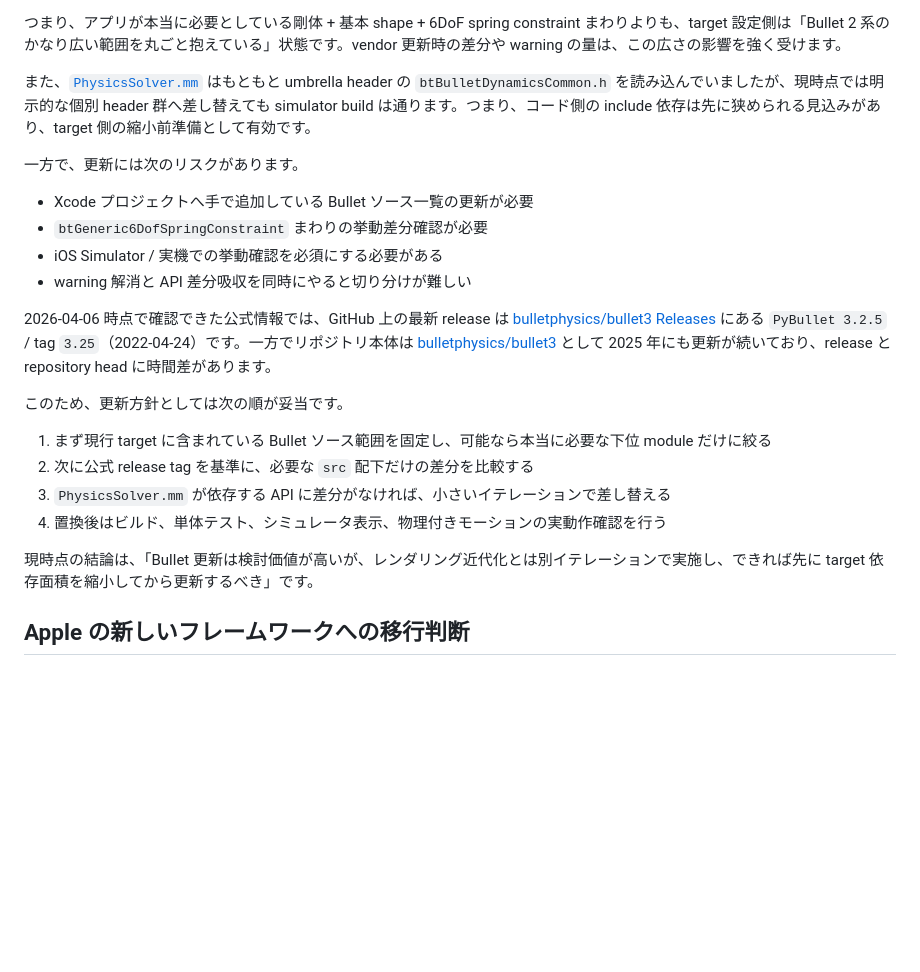
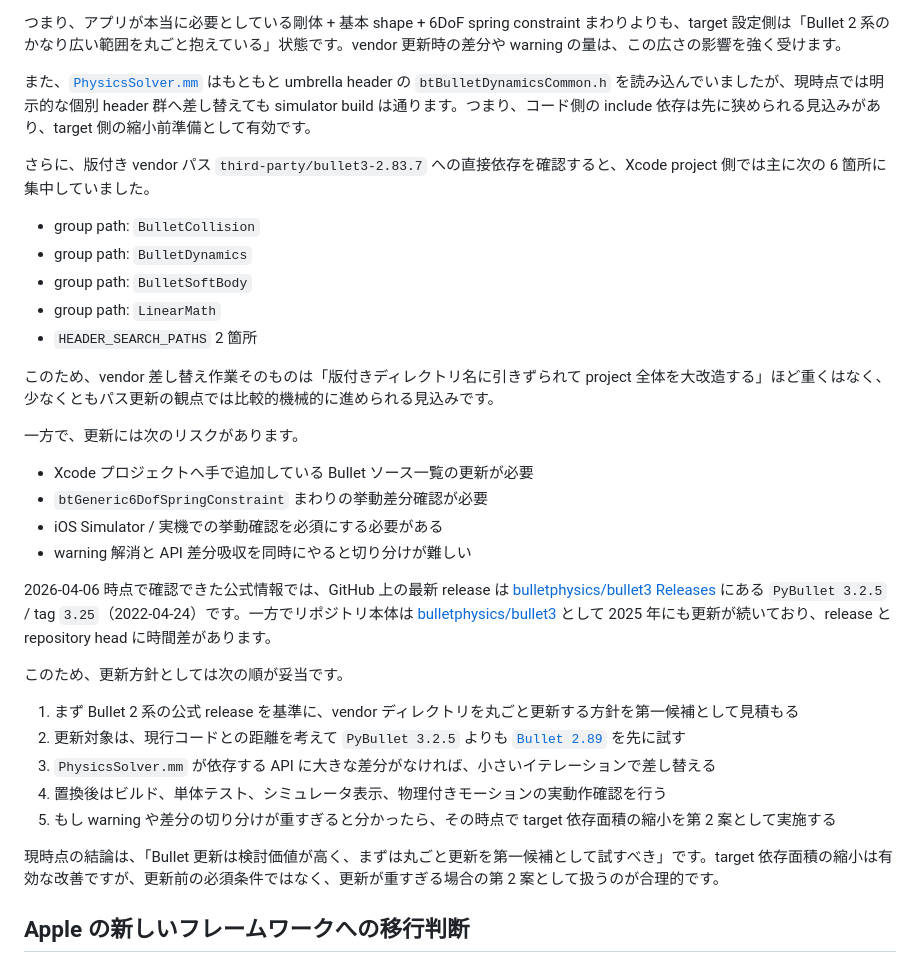
Before and after one commit to blackspotbear/MMDViewer, a Markdown page: docs/project-goals-and-findings.md, the part around the change. Rendered like a GitHub page; blank space fills up the shorter version.

Commit message:
Revise Bullet upgrade plan toward full vendor update

```diff
--- a/docs/project-goals-and-findings.md
+++ b/docs/project-goals-and-findings.md
@@ -196,6 +196,16 @@ Apple の公開資料では、OpenGL ES は iOS 12 で deprecated とされ、GL
 
 また、[`PhysicsSolver.mm`](/Users/kmi/devel/MMDViewer/MMDViewer/PhysicsSolver.mm) はもともと umbrella header の `btBulletDynamicsCommon.h` を読み込んでいましたが、現時点では明示的な個別 header 群へ差し替えても simulator build は通ります。つまり、コード側の include 依存は先に狭められる見込みがあり、target 側の縮小前準備として有効です。
 
+さらに、版付き vendor パス `third-party/bullet3-2.83.7` への直接依存を確認すると、Xcode project 側では主に次の 6 箇所に集中していました。
+
+- group path: `BulletCollision`
+- group path: `BulletDynamics`
+- group path: `BulletSoftBody`
+- group path: `LinearMath`
+- `HEADER_SEARCH_PATHS` 2 箇所
+
+このため、vendor 差し替え作業そのものは「版付きディレクトリ名に引きずられて project 全体を大改造する」ほど重くはなく、少なくともパス更新の観点では比較的機械的に進められる見込みです。
+
 一方で、更新には次のリスクがあります。
 
 - Xcode プロジェクトへ手で追加している Bullet ソース一覧の更新が必要
@@ -207,12 +217,13 @@ Apple の公開資料では、OpenGL ES は iOS 12 で deprecated とされ、GL
 
 このため、更新方針としては次の順が妥当です。
 
-1. まず現行 target に含まれている Bullet ソース範囲を固定し、可能なら本当に必要な下位 module だけに絞る
-2. 次に公式 release tag を基準に、必要な `src` 配下だけの差分を比較する
-3. `PhysicsSolver.mm` が依存する API に差分がなければ、小さいイテレーションで差し替える
+1. まず Bullet 2 系の公式 release を基準に、vendor ディレクトリを丸ごと更新する方針を第一候補として見積もる
+2. 更新対象は、現行コードとの距離を考えて `PyBullet 3.2.5` よりも [`Bullet 2.89`](https://github.com/bulletphysics/bullet3/releases/tag/2.89) を先に試す
+3. `PhysicsSolver.mm` が依存する API に大きな差分がなければ、小さいイテレーションで差し替える
 4. 置換後はビルド、単体テスト、シミュレータ表示、物理付きモーションの実動作確認を行う
+5. もし warning や差分の切り分けが重すぎると分かったら、その時点で target 依存面積の縮小を第 2 案として実施する
 
-現時点の結論は、「Bullet 更新は検討価値が高いが、レンダリング近代化とは別イテレーションで実施し、できれば先に target 依存面積を縮小してから更新するべき」です。
+現時点の結論は、「Bullet 更新は検討価値が高く、まずは丸ごと更新を第一候補として試すべき」です。target 依存面積の縮小は有効な改善ですが、更新前の必須条件ではなく、更新が重すぎる場合の第 2 案として扱うのが合理的です。
 
 ## Apple の新しいフレームワークへの移行判断
 
```
Also changed, not shown: docs/work-plan.md (+6 -3 lines).
